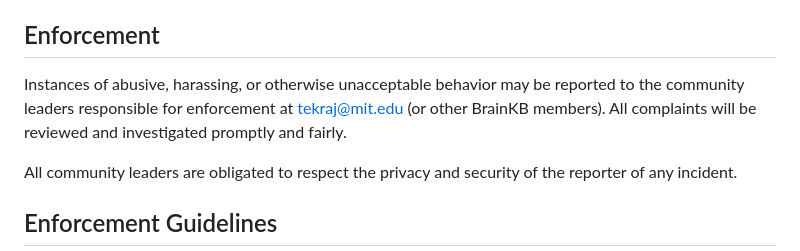
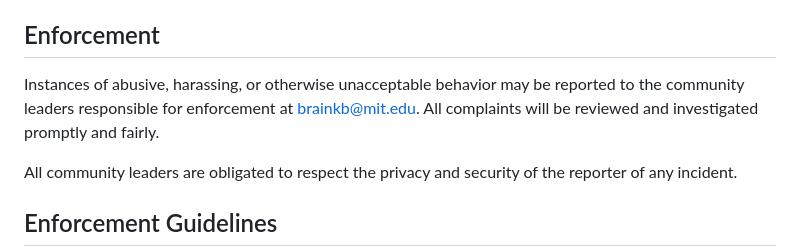
Before and after one commit to sensein/brainkb-ui, a Markdown page: README.md, the part around the change. GitHub-like rendering.

Commit message:
Updated with suggested changes
Co-authored-by: Kabilar Gunalan <kabi@mit.edu>

```diff
--- a/README.md
+++ b/README.md
@@ -53,7 +53,7 @@ This Code of Conduct applies within all community spaces, and also applies when
 
 ## Enforcement
 
-Instances of abusive, harassing, or otherwise unacceptable behavior may be reported to the community leaders responsible for enforcement at [tekraj@mit.edu](mailto:tekraj@mit.edu) (or other BrainKB members). All complaints will be reviewed and investigated promptly and fairly.
+Instances of abusive, harassing, or otherwise unacceptable behavior may be reported to the community leaders responsible for enforcement at [brainkb@mit.edu](mailto:brainkb@mit.edu). All complaints will be reviewed and investigated promptly and fairly.
 
 All community leaders are obligated to respect the privacy and security of the reporter of any incident.
 
```
